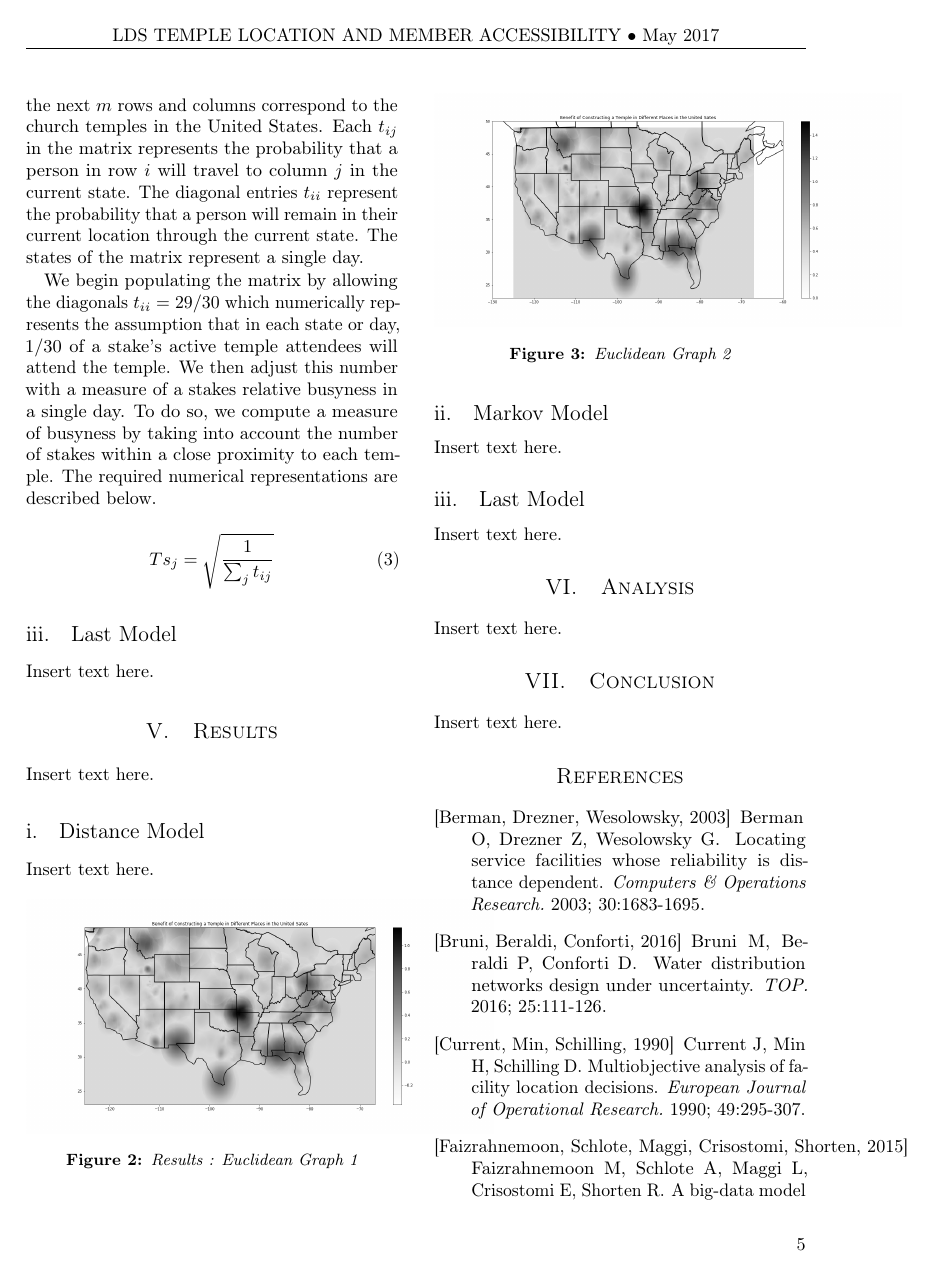
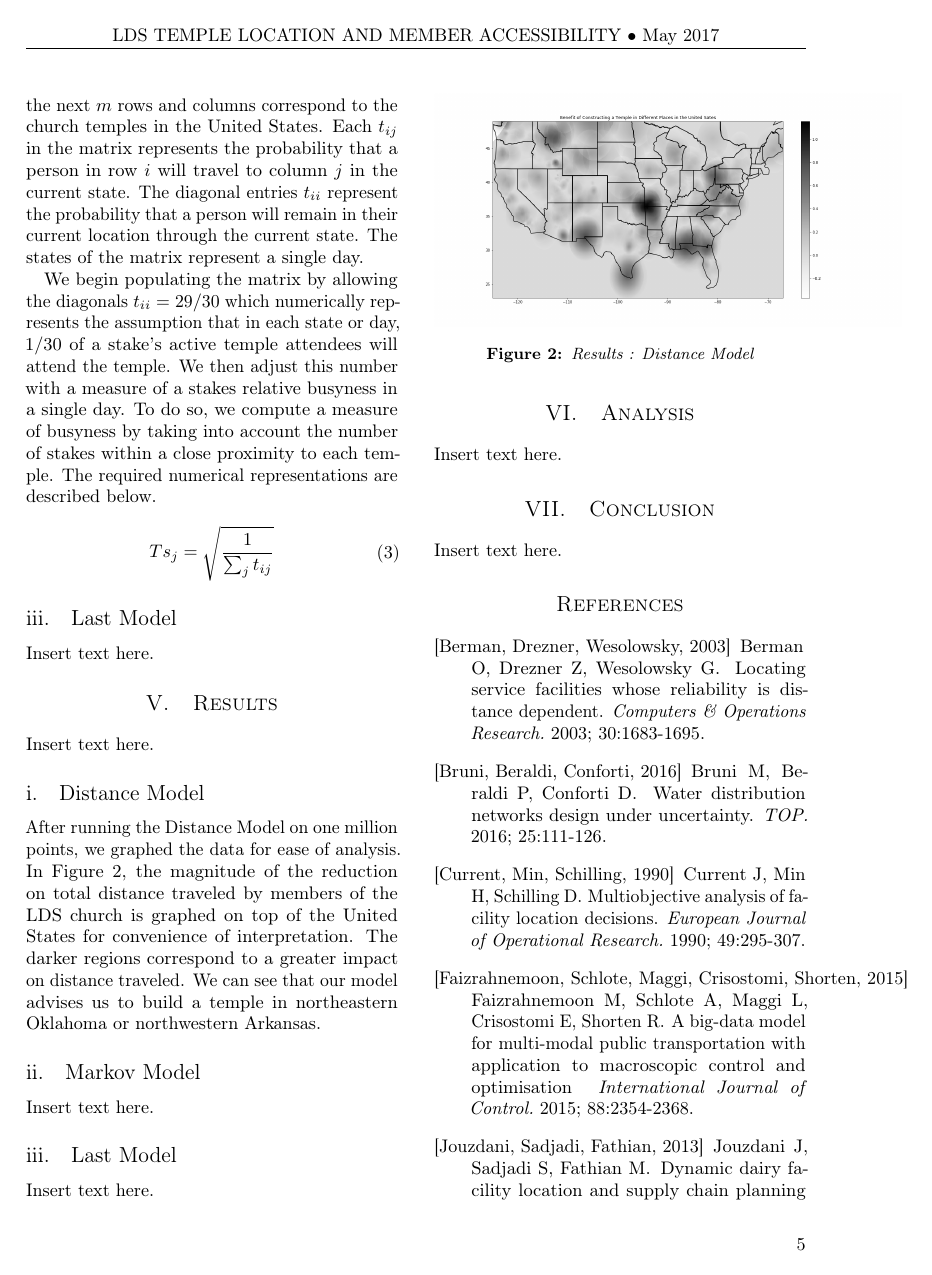
Before and after one commit to MSailsbery/AMM-Temple-Writing, a LaTeX paper (Temple.tex): page 5 of 6. Compiled offline with pdfLaTeX.

Commit message:
Minor edits, added some results to the distance model

```diff
--- a/Temple.tex
+++ b/Temple.tex
@@ -321,28 +321,35 @@ Ts_j = \sqrt{1\over{\sum_j{t_{ij}}}}
 
 \subsection{Last Model} % TODO- figure out last model. Once updated the paper overview in the introduction will need to be updated.
 Insert text here.
+
 \section{Results}
 \label{sec:res}
 Insert text here.
 
 \subsection{Distance Model}
-Insert text here.
-% I didn't know which figure we were going to need, so I included both of them.
+After running the Distance Model on one million points, we graphed the data for ease of analysis.
+In Figure 2, the magnitude of the reduction on total distance traveled by members of the LDS church is graphed on top of the United States for convenience of interpretation.
+The darker regions correspond to a greater impact on distance traveled.
+We can see that our model advises us to build a temple in northeastern Oklahoma or northwestern Arkansas.
+% Do we need to discuss other locations suggested by the model?  What else is "Results" for this model?
+
+% I didn't know which figure we were going to need, so I included both of them. | The first one's fine.  They are the same data graphed using a slightly different maximum.
 % NOTE : If viewing with overleaf, images can not be found, so do not include this code.
 \begin{figure}[h!] % The [h!] forces LaTeX to put the figure right where it appears in the text.
 \centering % Center it based on the text
 \includegraphics[width=0.6\textwidth]{Euclidean_Graph1} % Loads and scales the image
-\caption{Results : Euclidean Graph 1} % Adds a caption
+\caption{Results : Distance Model} % Adds a caption
 \label{fig:Results1}
 \end{figure}
 
-\begin{figure}[h!]
-\centering
-\includegraphics[width=0.6\textwidth]{Euclidean_Graph2}
-\caption{Euclidean Graph 2}
-\label{fig:Results2}
-\end{figure}
+%\begin{figure}[h!]
+%\centering
+%\includegraphics[width=0.6\textwidth]{Euclidean_Graph2}
+%\caption{Euclidean Graph 2}
+%\label{fig:Results2}
+%\end{figure}
 % End of image importing
+% We should change the title of the graph to reflect that we're using the Distance model.  We should also remove the legend because it doesn't lend any useful information.  We could also get a basemap plot which would look a lot nicer.  We also may want to include the stake and temple locations on the graph.  It also might be nice to have a slightly larger graph so it is clearer to see.
 
 \subsection{Markov Model}
 Insert text here.
```
Also changed, not shown: Temple.tex (6 more changed lines).
